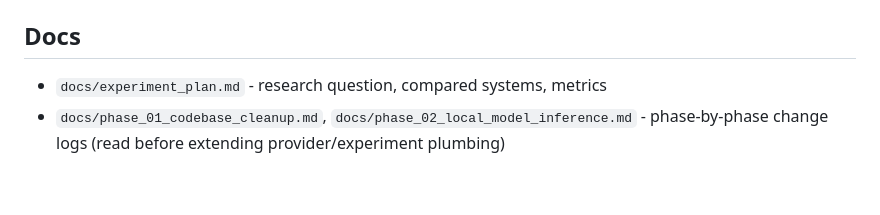
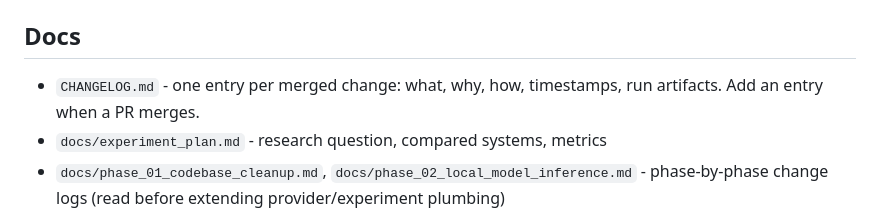
Before and after one commit to Ruler10123/mind-the-gap-llm-knowledge, a Markdown page: CLAUDE.md, the part around the change. GitHub-like rendering; blank space fills up the shorter version.

```diff
--- a/CLAUDE.md
+++ b/CLAUDE.md
@@ -224,6 +224,8 @@ extra — install with `uv sync --extra local`.
 
 ## Docs
 
+- `CHANGELOG.md` - one entry per merged change: what, why, how, timestamps,
+  run artifacts. Add an entry when a PR merges.
 - `docs/experiment_plan.md` - research question, compared systems, metrics
 - `docs/phase_01_codebase_cleanup.md`, `docs/phase_02_local_model_inference.md` -
   phase-by-phase change logs (read before extending provider/experiment plumbing)
```
Also changed, not shown: CHANGELOG.md (added, +274 -0 lines).
